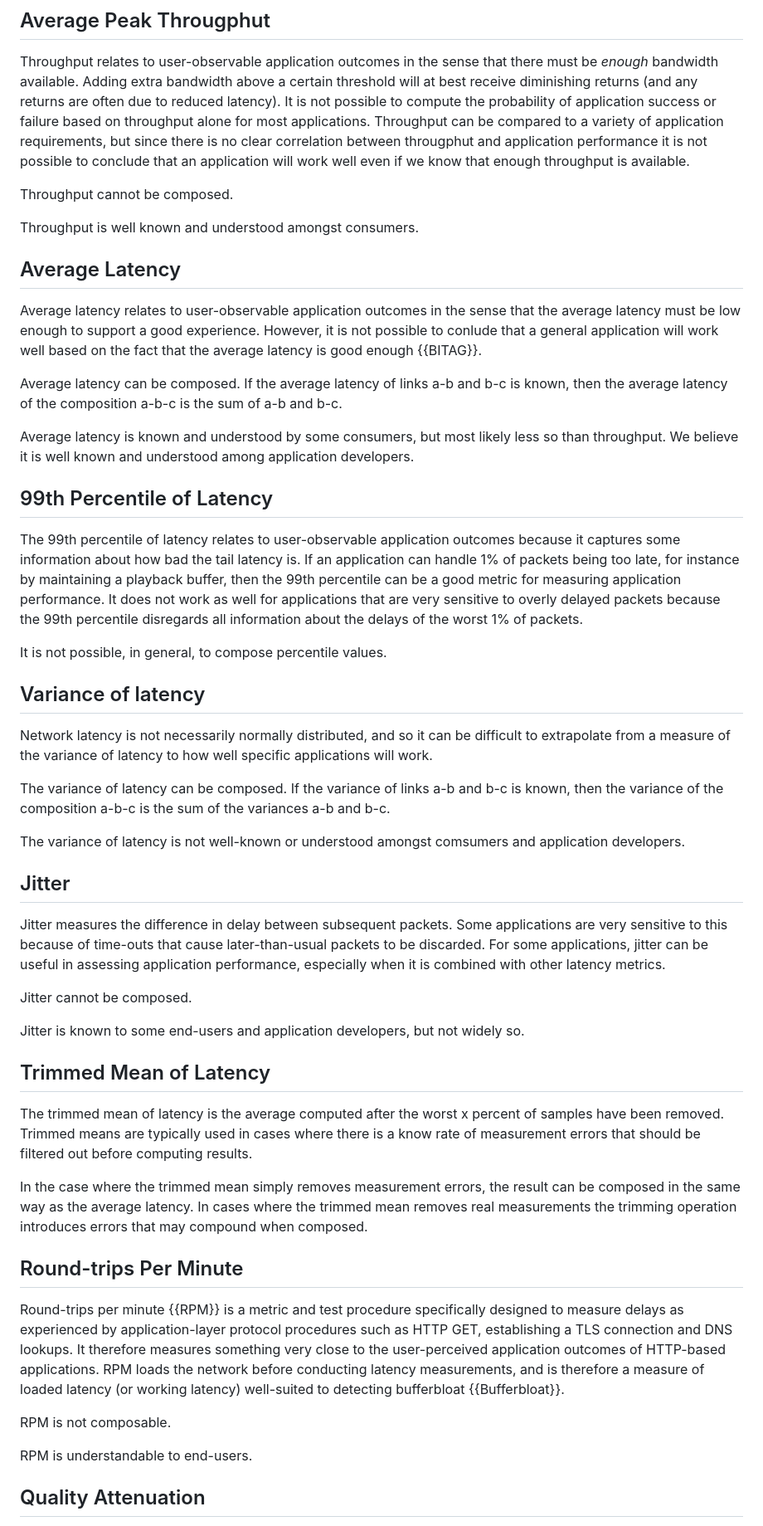
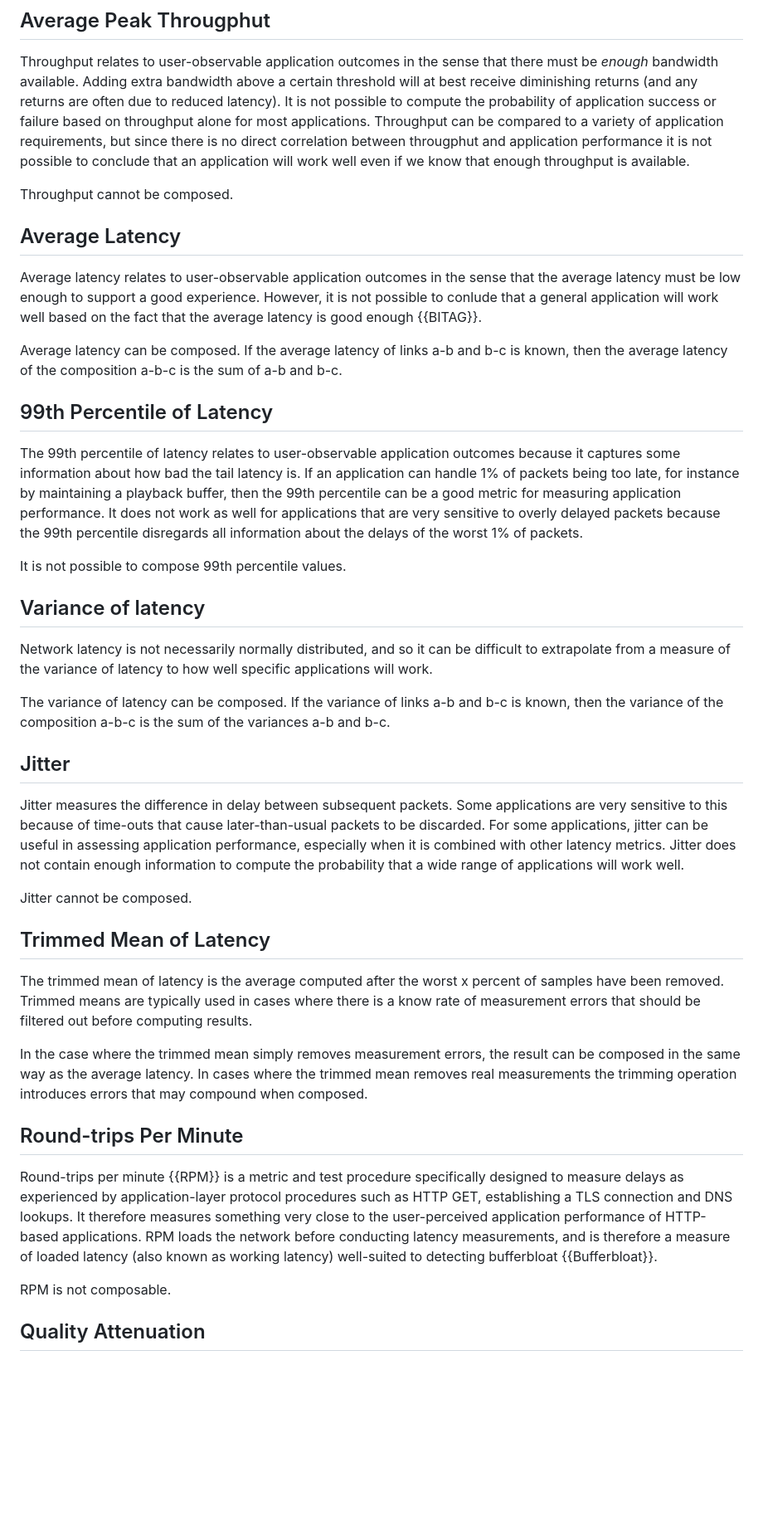
Before and after one commit to domoslabs/AppQualityMetricID, a Markdown page: draft-teigen-ippm-app-quality-metric-reqs.md, the part around the change printed below. Shown: that part at 83% size. GitHub-like rendering; blank space fills up the shorter version.

```diff
--- a/draft-teigen-ippm-app-quality-metric-reqs.md
+++ b/draft-teigen-ippm-app-quality-metric-reqs.md
@@ -156,37 +156,29 @@ For each of the metrics below we discuss whether or not they meet each of the th
 
 ## Average Peak Througphut
 Throughput relates to user-observable application outcomes in the sense that there must be *enough* bandwidth available. Adding extra bandwidth above a certain threshold will at best receive diminishing returns (and any returns are often due to reduced latency). It is not possible to compute the probability of application success or failure based on throughput alone for most applications.
-Throughput can be compared to a variety of application requirements, but since there is no clear correlation between througphut and application performance it is not possible to conclude that an application will work well even if we know that enough throughput is available.
+Throughput can be compared to a variety of application requirements, but since there is no direct correlation between througphut and application performance it is not possible to conclude that an application will work well even if we know that enough throughput is available.
 
 Throughput cannot be composed.
-
-Throughput is well known and understood amongst consumers.
 
 ## Average Latency
 Average latency relates to user-observable application outcomes in the sense that the average latency must be low enough to support a good experience. However, it is not possible to conlude that a general application will work well based on the fact that the average latency is good enough {{BITAG}}.
 
 Average latency can be composed. If the average latency of links a-b and b-c is known, then the average latency of the composition a-b-c is the sum of a-b and b-c.
 
-Average latency is known and understood by some consumers, but most likely less so than throughput. We believe it is well known and understood among application developers.
-
 ## 99th Percentile of Latency
 The 99th percentile of latency relates to user-observable application outcomes because it captures some information about how bad the tail latency is. If an application can handle 1% of packets being too late, for instance by maintaining a playback buffer, then the 99th percentile can be a good metric for measuring application performance. It does not work as well for applications that are very sensitive to overly delayed packets because the 99th percentile disregards all information about the delays of the worst 1% of packets.
 
-It is not possible, in general, to compose percentile values.
+It is not possible to compose 99th percentile values.
 
 ## Variance of latency
 Network latency is not necessarily normally distributed, and so it can be difficult to extrapolate from a measure of the variance of latency to how well specific applications will work.
 
 The variance of latency can be composed. If the variance of links a-b and b-c is known, then the variance of the composition a-b-c is the sum of the variances a-b and b-c.
 
-The variance of latency is not well-known or understood amongst comsumers and application developers.
-
 ## Jitter
-Jitter measures the difference in delay between subsequent packets. Some applications are very sensitive to this because of time-outs that cause later-than-usual packets to be discarded. For some applications, jitter can be useful in assessing application performance, especially when it is combined with other latency metrics.
+Jitter measures the difference in delay between subsequent packets. Some applications are very sensitive to this because of time-outs that cause later-than-usual packets to be discarded. For some applications, jitter can be useful in assessing application performance, especially when it is combined with other latency metrics. Jitter does not contain enough information to compute the probability that a wide range of applications will work well.
 
 Jitter cannot be composed.
-
-Jitter is known to some end-users and application developers, but not widely so.
 
 ## Trimmed Mean of Latency
 The trimmed mean of latency is the average computed after the worst x percent of samples have been removed. Trimmed means are typically used in cases where there is a know rate of measurement errors that should be filtered out before computing results.
@@ -194,11 +186,9 @@ The trimmed mean of latency is the average computed after the worst x percent of
 In the case where the trimmed mean simply removes measurement errors, the result can be composed in the same way as the average latency. In cases where the trimmed mean removes real measurements the trimming operation introduces errors that may compound when composed.
 
 ## Round-trips Per Minute
-Round-trips per minute {{RPM}} is a metric and test procedure specifically designed to measure delays as experienced by application-layer protocol procedures such as HTTP GET, establishing a TLS connection and DNS lookups. It therefore measures something very close to the user-perceived application outcomes of HTTP-based applications. RPM loads the network before conducting latency measurements, and is therefore a measure of loaded latency (or working latency) well-suited to detecting bufferbloat {{Bufferbloat}}.
+Round-trips per minute {{RPM}} is a metric and test procedure specifically designed to measure delays as experienced by application-layer protocol procedures such as HTTP GET, establishing a TLS connection and DNS lookups. It therefore measures something very close to the user-perceived application performance of HTTP-based applications. RPM loads the network before conducting latency measurements, and is therefore a measure of loaded latency (also known as working latency) well-suited to detecting bufferbloat {{Bufferbloat}}.
 
 RPM is not composable.
-
-RPM is understandable to end-users.
 
 ## Quality Attenuation
 Quality Attenuation is a network performance metric that combines latency and packet loss into a single variable {{TR-452.1}}.
```
Also changed, not shown: other parts of draft-teigen-ippm-app-quality-metric-reqs.md (+14 -16 lines).
